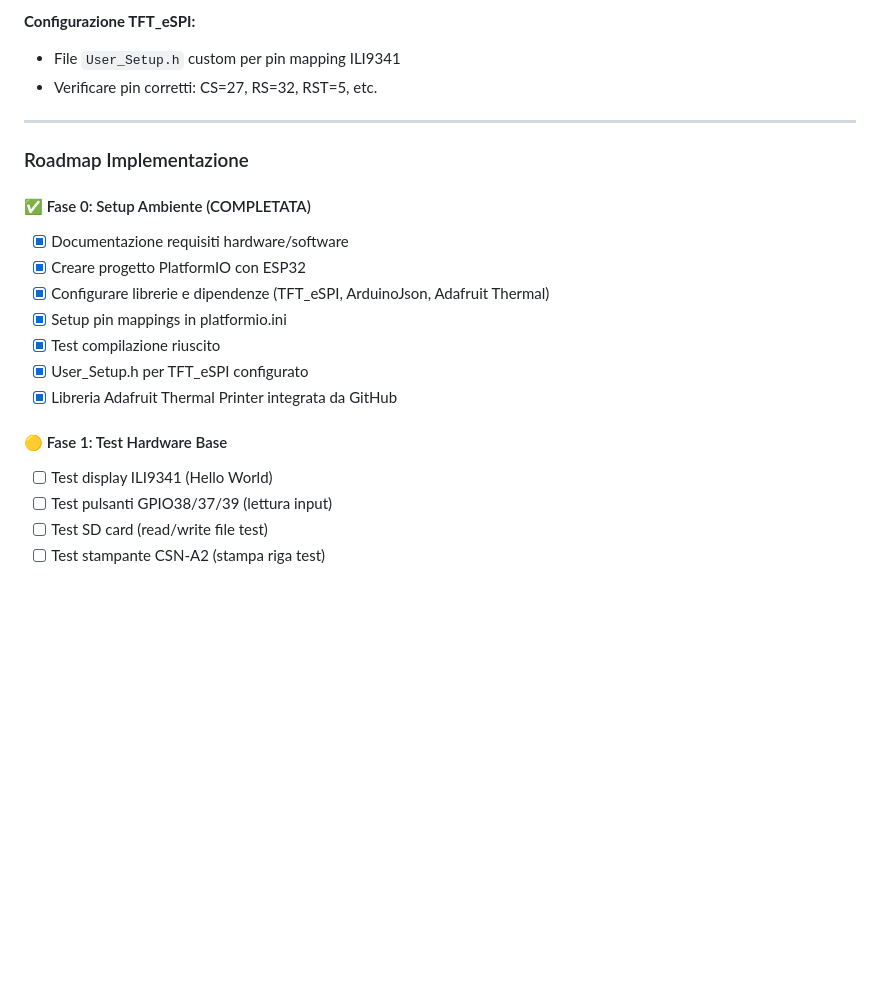
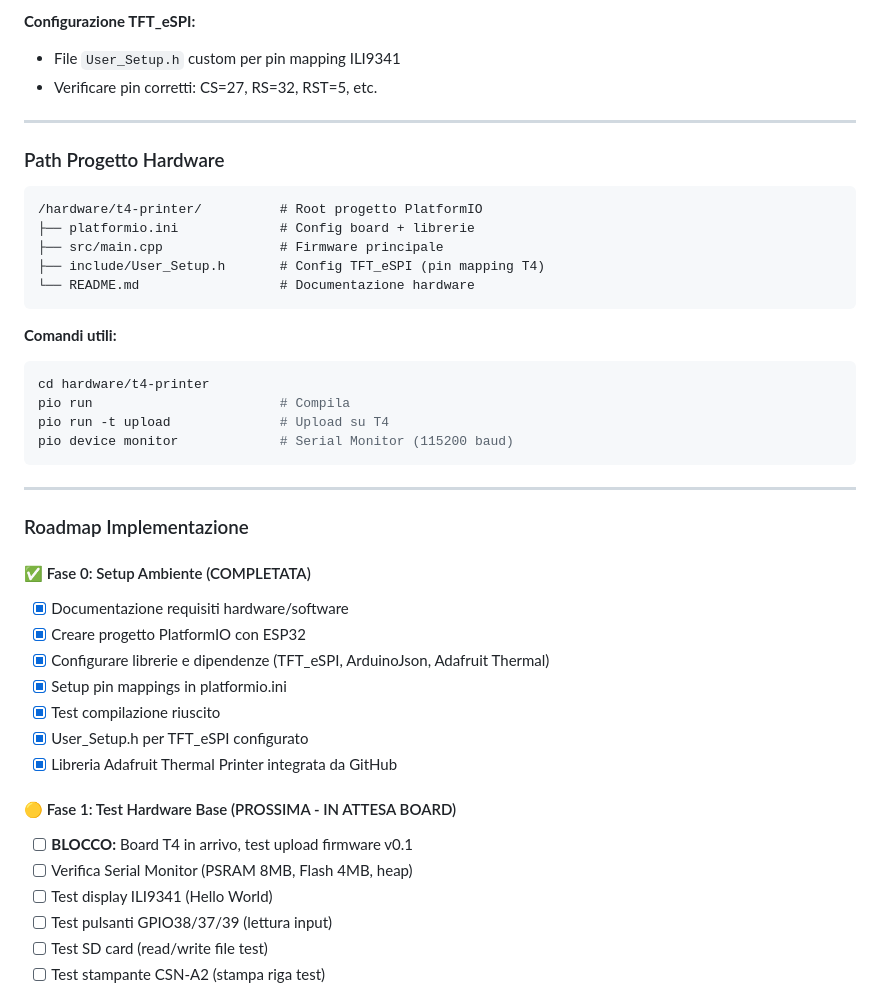
Before and after one commit to marcelloemme/elettromeccanica-maranzan, a Markdown page: .claude.md, the part around one of its changes. Rendered like a GitHub page; blank space fills up the shorter version.

````diff
--- a/.claude.md
+++ b/.claude.md
@@ -705,6 +705,26 @@ lib_deps =
 
 ---
 
+### Path Progetto Hardware
+
+```
+/hardware/t4-printer/          # Root progetto PlatformIO
+├── platformio.ini             # Config board + librerie
+├── src/main.cpp               # Firmware principale
+├── include/User_Setup.h       # Config TFT_eSPI (pin mapping T4)
+└── README.md                  # Documentazione hardware
+```
+
+**Comandi utili:**
+```bash
+cd hardware/t4-printer
+pio run                        # Compila
+pio run -t upload              # Upload su T4
+pio device monitor             # Serial Monitor (115200 baud)
+```
+
+---
+
 ### Roadmap Implementazione
 
 #### ✅ Fase 0: Setup Ambiente (COMPLETATA)
@@ -716,7 +736,9 @@ lib_deps =
 - [x] User_Setup.h per TFT_eSPI configurato
 - [x] Libreria Adafruit Thermal Printer integrata da GitHub
 
-#### 🟡 Fase 1: Test Hardware Base
+#### 🟡 Fase 1: Test Hardware Base (PROSSIMA - IN ATTESA BOARD)
+- [ ] **BLOCCO:** Board T4 in arrivo, test upload firmware v0.1
+- [ ] Verifica Serial Monitor (PSRAM 8MB, Flash 4MB, heap)
 - [ ] Test display ILI9341 (Hello World)
 - [ ] Test pulsanti GPIO38/37/39 (lettura input)
 - [ ] Test SD card (read/write file test)
````
Also changed, not shown: other parts of .claude.md (+50 -0 lines).
